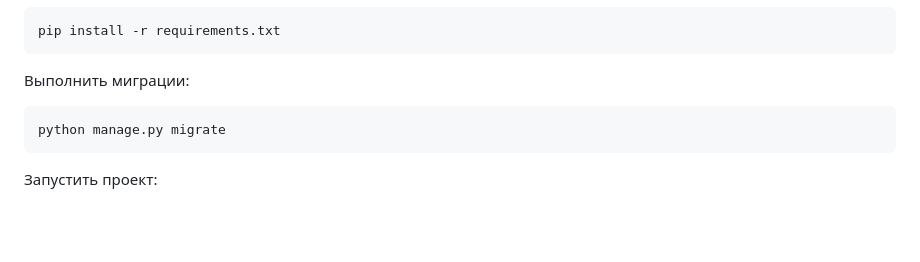
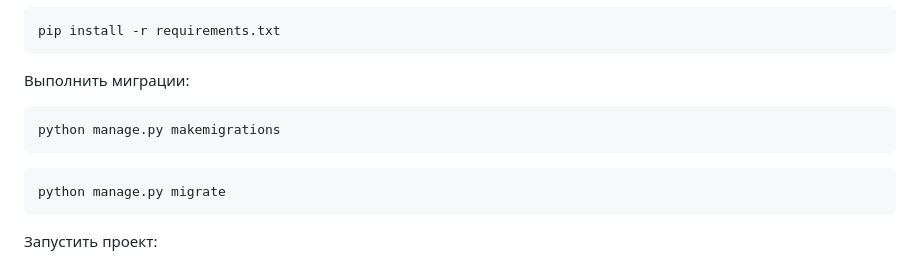
Before and after one commit to TatyanaXT/api_yamdb, a Markdown page: README.md, the part around the change. Rendered like a GitHub page; blank space fills up the shorter version.

````diff
--- a/README.md
+++ b/README.md
@@ -60,7 +60,9 @@ pip install -r requirements.txt
 ```
 
 Выполнить миграции:
-
+```
+python manage.py makemigrations
+```
 ```
 python manage.py migrate
 ```
````
